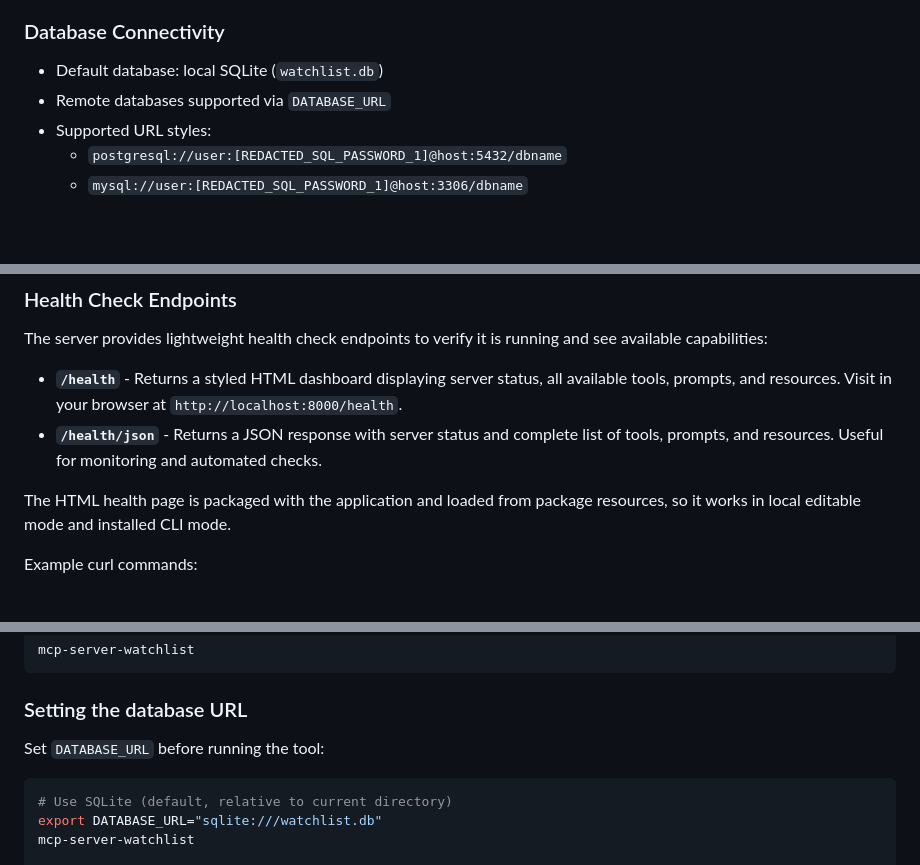
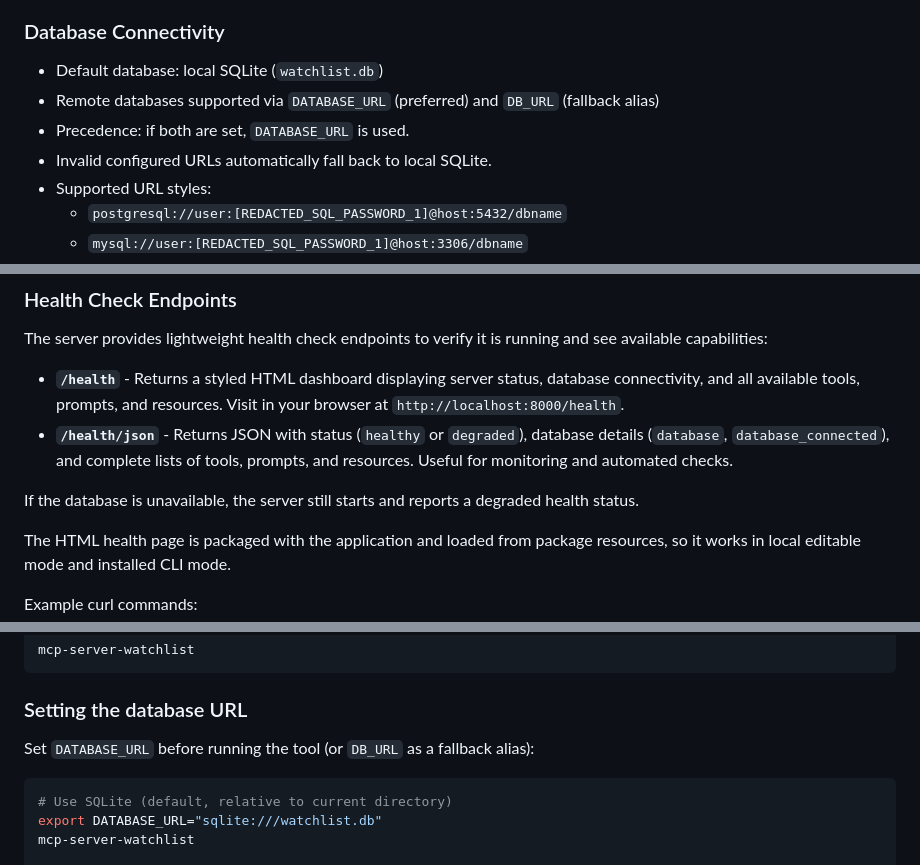
Before and after one commit to RohanAlmighty/Python-FastMCP-WatchList, a Markdown page: README.md, 3 parts joined by grey strips. Drawn GitHub-style; blank space fills up the shorter version.

Commit message:
chore(watchlist-mcp-server): enhance database connectivity section and improve health check descriptions

````diff
--- a/README.md
+++ b/README.md
@@ -47,7 +47,9 @@ Tools refer to a watchlist using `watchlist_key` (the generated coolname).
 ### Database Connectivity
 
 - Default database: local SQLite (`watchlist.db`)
-- Remote databases supported via `DATABASE_URL`
+- Remote databases supported via `DATABASE_URL` (preferred) and `DB_URL` (fallback alias)
+- Precedence: if both are set, `DATABASE_URL` is used.
+- Invalid configured URLs automatically fall back to local SQLite.
 - Supported URL styles:
   - `postgresql://user:[REDACTED_SQL_PASSWORD_1]@host:5432/dbname`
   - `mysql://user:[REDACTED_SQL_PASSWORD_1]@host:3306/dbname`
@@ -190,8 +192,10 @@ How to use MCP Inspector:
 
 The server provides lightweight health check endpoints to verify it is running and see available capabilities:
 
-- **`/health`** - Returns a styled HTML dashboard displaying server status, all available tools, prompts, and resources. Visit in your browser at `http://localhost:8000/health`.
-- **`/health/json`** - Returns a JSON response with server status and complete list of tools, prompts, and resources. Useful for monitoring and automated checks.
+- **`/health`** - Returns a styled HTML dashboard displaying server status, database connectivity, and all available tools, prompts, and resources. Visit in your browser at `http://localhost:8000/health`.
+- **`/health/json`** - Returns JSON with status (`healthy` or `degraded`), database details (`database`, `database_connected`), and complete lists of tools, prompts, and resources. Useful for monitoring and automated checks.
+
+If the database is unavailable, the server still starts and reports a degraded health status.
 
 The HTML health page is packaged with the application and loaded from package resources, so it works in local editable mode and installed CLI mode.
 
@@ -281,7 +285,7 @@ mcp-server-watchlist
 
 ### Setting the database URL
 
-Set `DATABASE_URL` before running the tool:
+Set `DATABASE_URL` before running the tool (or `DB_URL` as a fallback alias):
 
 ```bash
 # Use SQLite (default, relative to current directory)
````
Also changed, not shown: other parts of README.md (+2 -0 lines).
